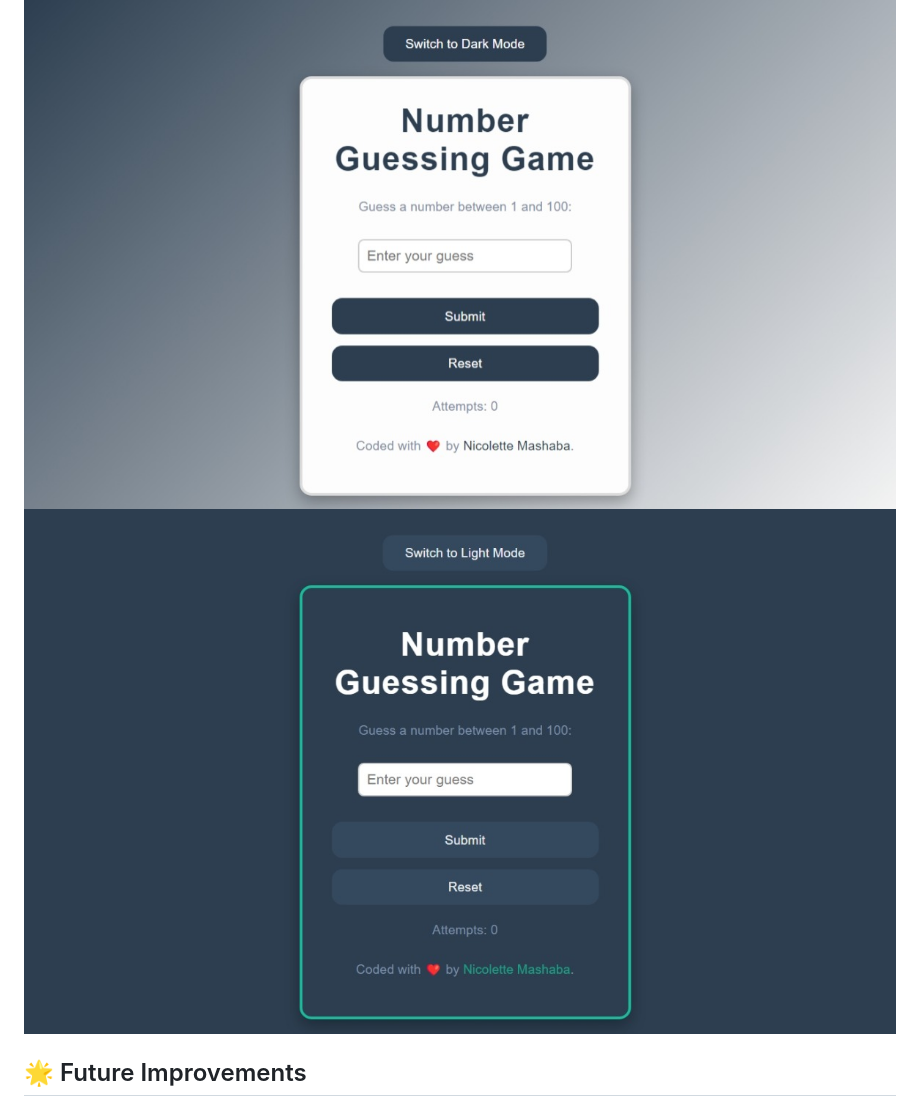
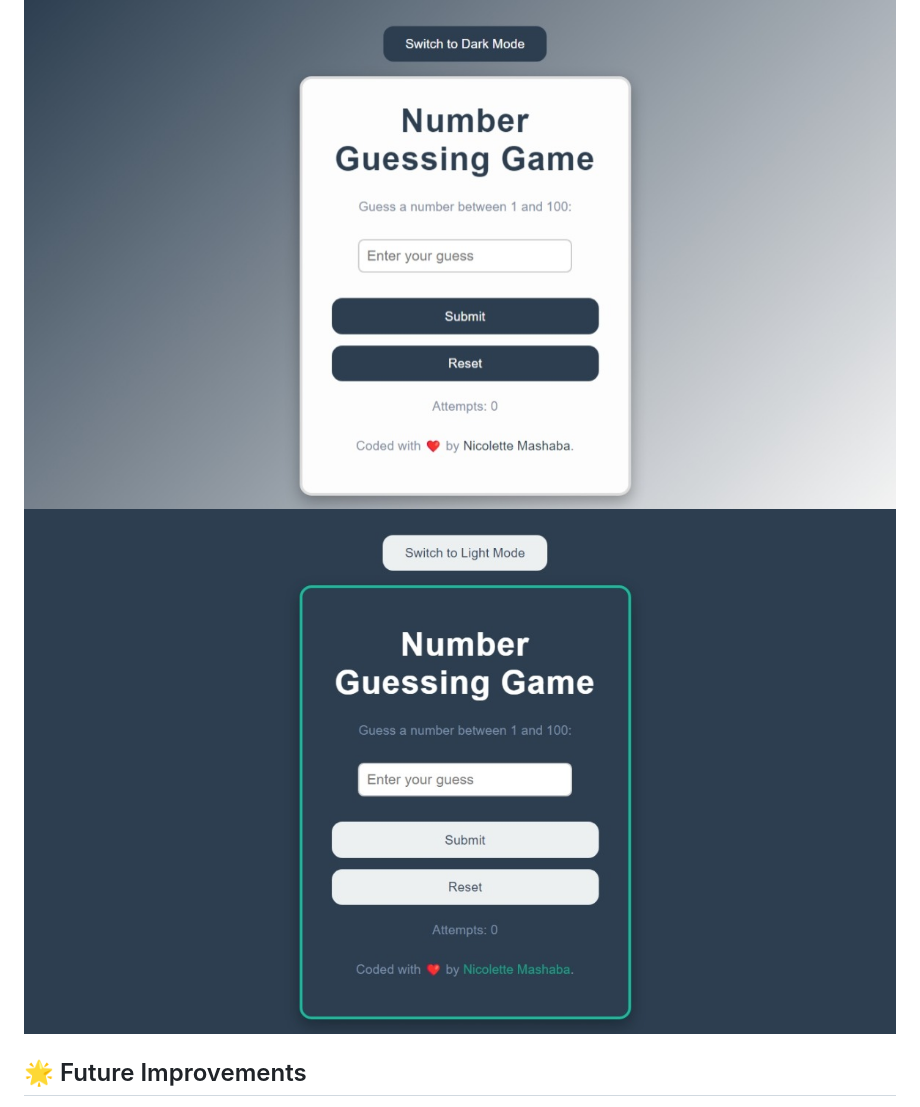
Before and after one commit to NickiMash17/number_guessing_game, a Markdown page: README.md, the part around the change. Rendered like a GitHub page; pictures changed too: darkmode.jpeg (deleted), nightmode.jpeg (added).

Commit message:
screenshots to the readme

```diff
--- a/README.md
+++ b/README.md
@@ -43,7 +43,7 @@ A **fun and interactive game** built using **HTML**, **CSS**, and **JavaScript**
 ## 📸 Screenshots
 Game Interface
 ![Project screenshot](lightmode.jpeg)
-![Project screenshot](darkmode.jpeg)
+![Project screenshot](nightmode.jpeg)
 
 ## 🌟 Future Improvements
 
```
Also changed, not shown: 1 other file.
